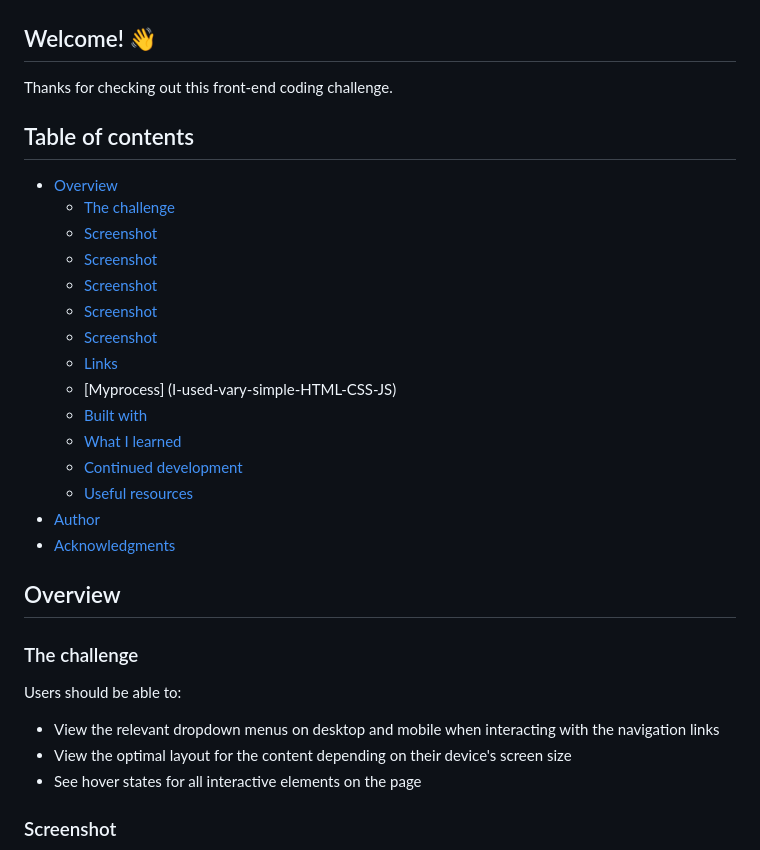
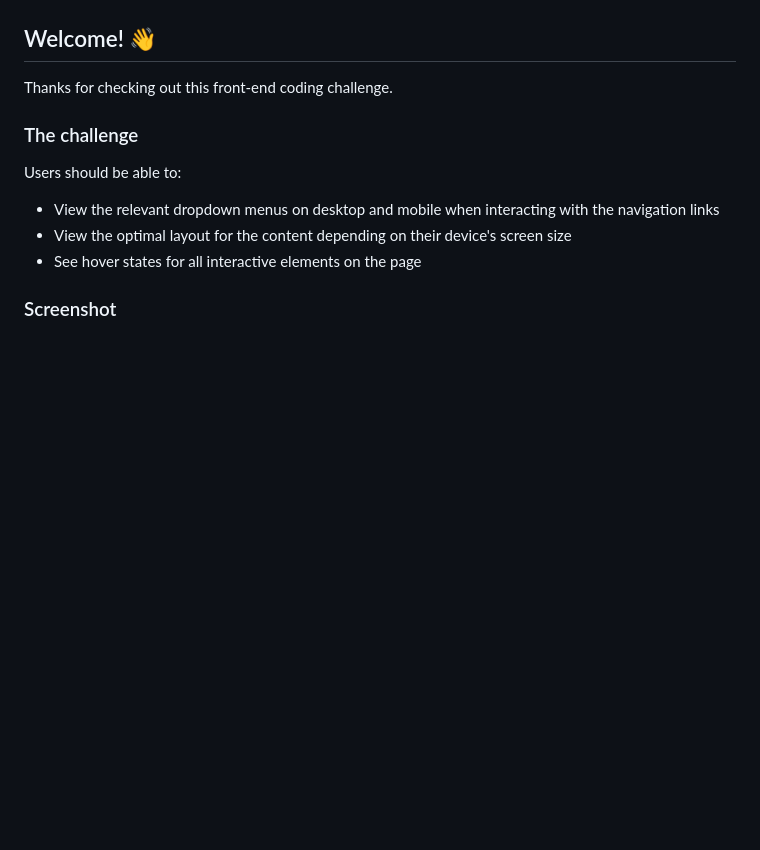
Before and after one commit to NazmulHasanShefat/intro-section-with-dropdown-navigation-main, a Markdown page: README.md, the part around one of its changes. Rendered like a GitHub page; blank space fills up the shorter version.

Commit message:
some modification

```diff
--- a/README.md
+++ b/README.md
@@ -2,25 +2,6 @@
 ![Design preview for the Intro section with dropdown navigation coding challenge](./design/desktop-preview.jpg)
 ## Welcome! 👋
 Thanks for checking out this front-end coding challenge.
-## Table of contents
-
-- [Overview](#overview)
-  - [The challenge](#the-challenge)
-  - [Screenshot](./images/screnshot/Screenshot%20(61).png)
-  - [Screenshot](./images/screnshot/Screenshot%20(62).png)
-  - [Screenshot](./images/screnshot/Screenshot%20(64).png)
-  - [Screenshot](./images/screnshot/mobileResponsib1.jpg)
-  - [Screenshot](./images/screnshot/mobileResponsib2.jpg)
-  - [Links](#https://github.com/NazmulHasanShefat/intro-section-with-dropdown-navigation-main)
-  - [Myprocess] (I-used-vary-simple-HTML-CSS-JS)
-  - [Built with](#built-with)
-  - [What I learned](#HTML-CSS-JS)
-  - [Continued development](#continued-development)
-  - [Useful resources](#useful-resources)
-- [Author](#author)
-- [Acknowledgments](#acknowledgments)
-## Overview
-
 ### The challenge
 
 Users should be able to:
```
Also changed, not shown: other parts of README.md (+2 -3 lines).
